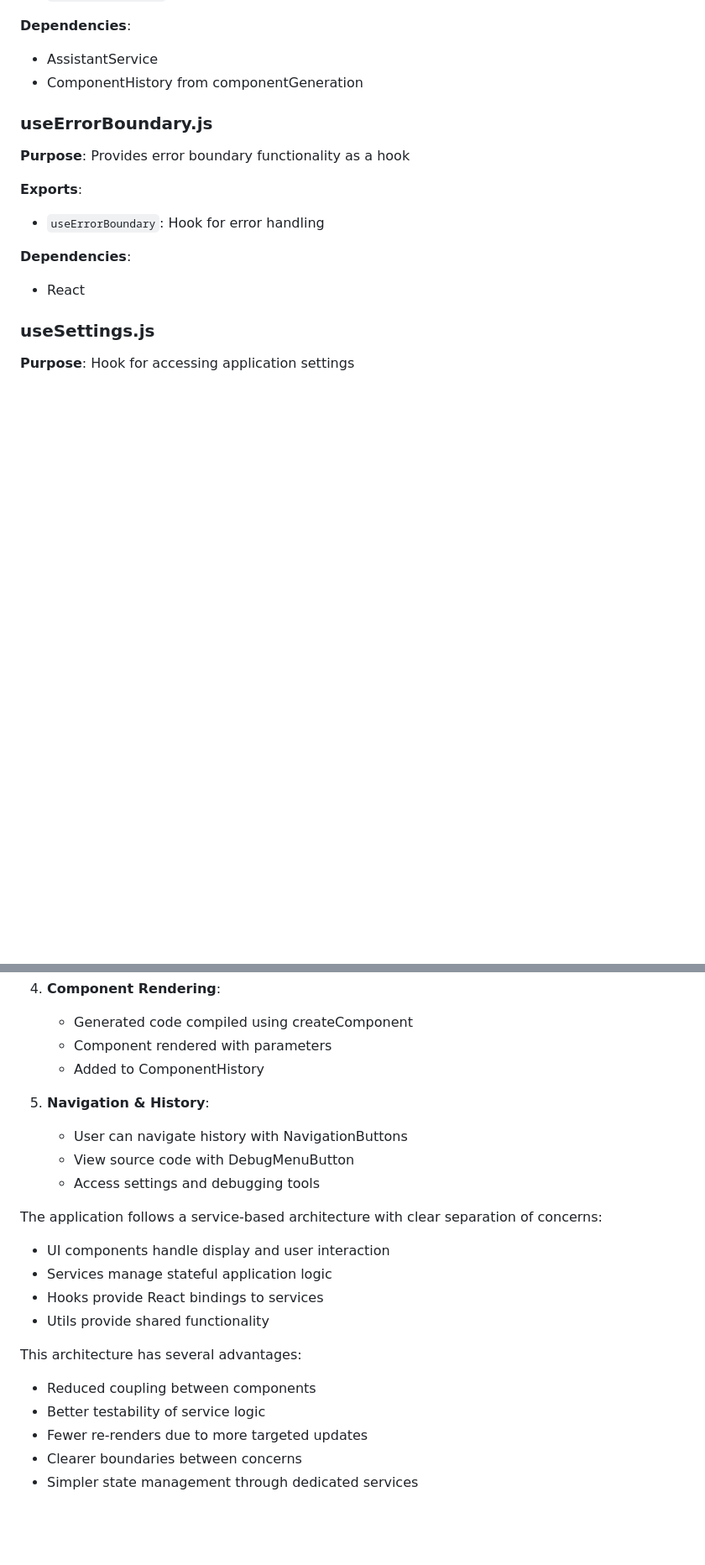
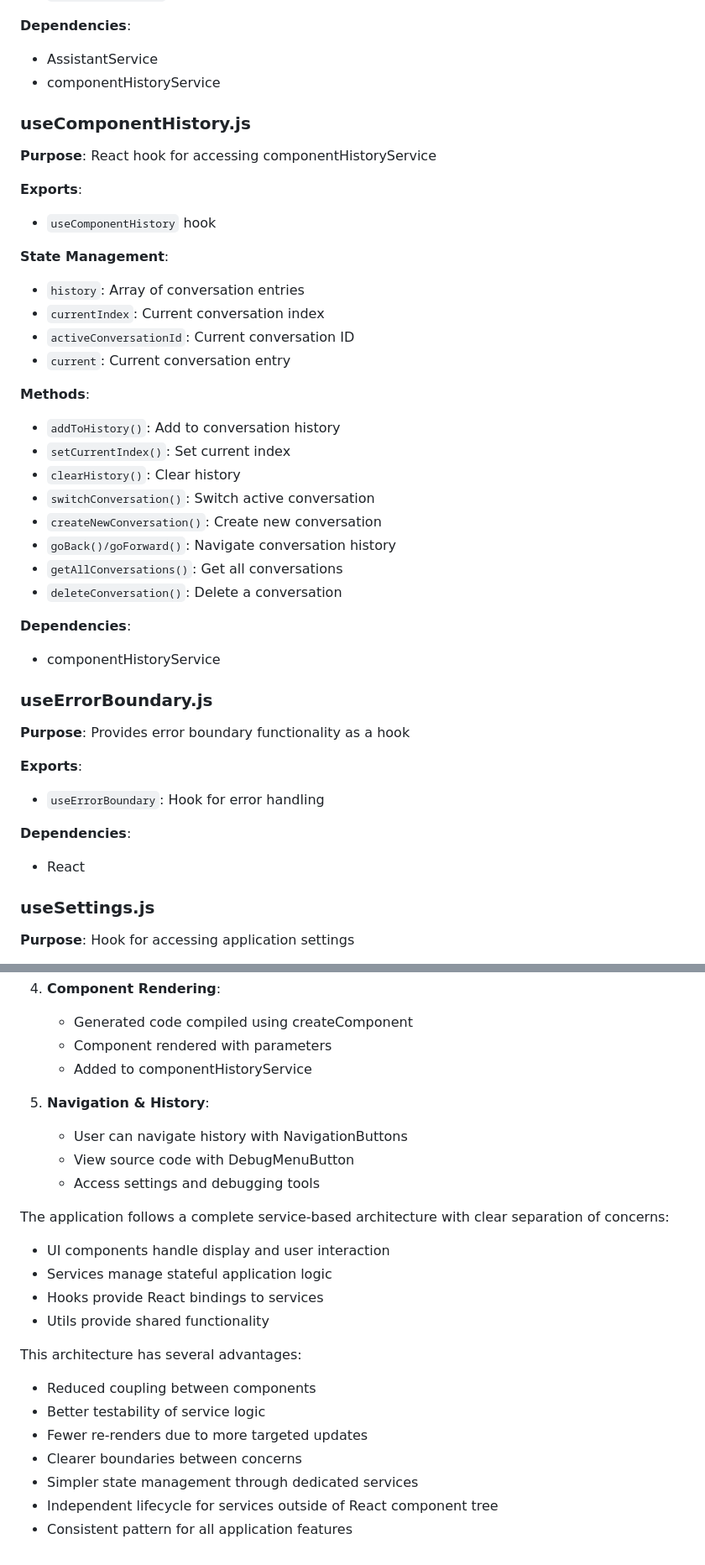
Before and after one commit to vgrichina/speakbuild, a Markdown page: REPO-MAP.md, 2 parts joined by grey strips. Shown at 84% size. Drawn GitHub-style; blank space fills up the shorter version.

```diff
--- a/REPO-MAP.md
+++ b/REPO-MAP.md
@@ -493,7 +493,33 @@ This document provides a comprehensive overview of the codebase structure, modul
 
 **Dependencies**:
 - AssistantService
-- ComponentHistory from componentGeneration
+- componentHistoryService
+
+### useComponentHistory.js
+
+**Purpose**: React hook for accessing componentHistoryService
+
+**Exports**:
+- `useComponentHistory` hook
+
+**State Management**:
+- `history`: Array of conversation entries
+- `currentIndex`: Current conversation index
+- `activeConversationId`: Current conversation ID
+- `current`: Current conversation entry
+
+**Methods**:
+- `addToHistory()`: Add to conversation history
+- `setCurrentIndex()`: Set current index
+- `clearHistory()`: Clear history
+- `switchConversation()`: Switch active conversation
+- `createNewConversation()`: Create new conversation
+- `goBack()/goForward()`: Navigate conversation history
+- `getAllConversations()`: Get all conversations
+- `deleteConversation()`: Delete a conversation
+
+**Dependencies**:
+- componentHistoryService
 
 ### useErrorBoundary.js
 
@@ -560,14 +586,14 @@ This document provides a comprehensive overview of the codebase structure, modul
 4. **Component Rendering**:
    - Generated code compiled using createComponent
    - Component rendered with parameters
-   - Added to ComponentHistory
+   - Added to componentHistoryService
 
 5. **Navigation & History**:
    - User can navigate history with NavigationButtons
    - View source code with DebugMenuButton
    - Access settings and debugging tools
 
-The application follows a service-based architecture with clear separation of concerns:
+The application follows a complete service-based architecture with clear separation of concerns:
 - UI components handle display and user interaction
 - Services manage stateful application logic
 - Hooks provide React bindings to services
@@ -579,3 +605,5 @@ This architecture has several advantages:
 - Fewer re-renders due to more targeted updates
 - Clearer boundaries between concerns
 - Simpler state management through dedicated services
+- Independent lifecycle for services outside of React component tree
+- Consistent pattern for all application features
```
Also changed, not shown: other parts of REPO-MAP.md (+28 -28 lines).
